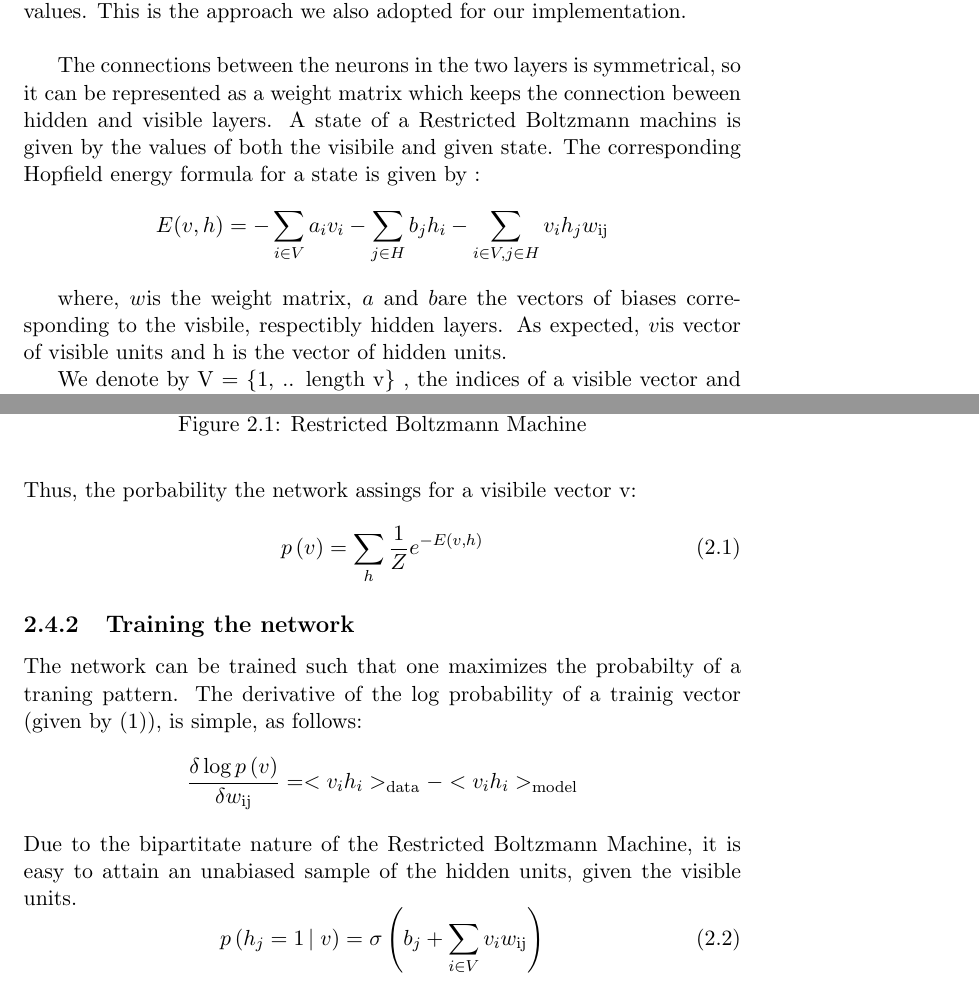
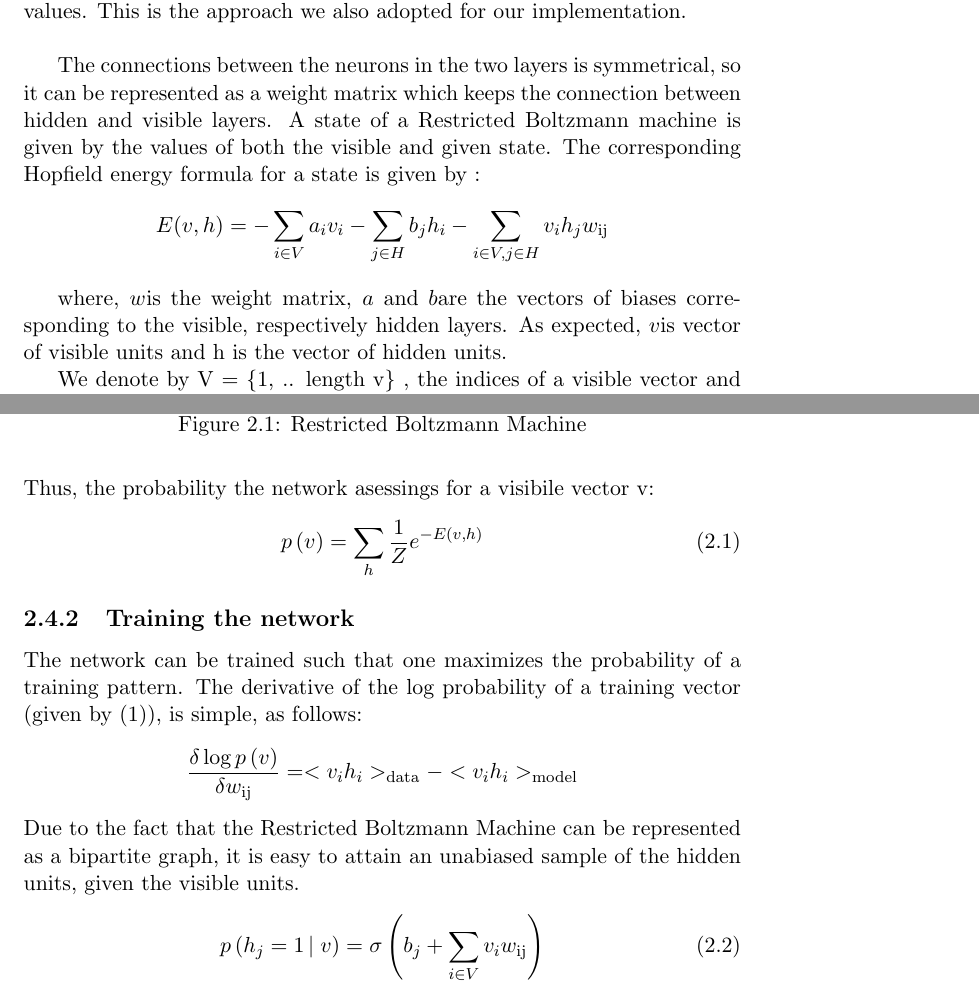
Before and after one commit to imperialhopfield/hopfield, a LaTeX thesis (report/main.tex, which reads report/RBM.tex): two parts of pages 13 and 14 of 44, joined at a grey line, cut so that both start at the same text. Compiled offline with pdfLaTeX.

Commit message:
spell-check + reformulated the bi-partite sentence

```diff
--- a/report/RBM.tex
+++ b/report/RBM.tex
@@ -41,9 +41,9 @@ implementation.
 
 
 The connections between the neurons in the two layers is symmetrical, so it
-can be represented as a weight matrix which keeps the connection beween hidden
-and visible layers. A state of a Restricted Boltzmann machins is given by the
-values of both the visibile and given state. The corresponding Hopfield energy
+can be represented as a weight matrix which keeps the connection between hidden
+and visible layers. A state of a Restricted Boltzmann machine is given by the
+values of both the visible and given state. The corresponding Hopfield energy
 formula for a state is given by :
 \[ E (v, h) = - \sum_{i \in V} a_i v_i - \sum_{j \in H} b_j h_i - \sum_{i \in
    V, \nocomma j \in H \nocomma} v_i h_j w_{\tmtextit{\tmtextit{\tmop{ij}}}}
@@ -51,7 +51,7 @@ formula for a state is given by :
 
 
 where, $w_{\tmtextit{\tmtextit{}}}$is the weight matrix, $a$ and $b$are the
-vectors of biases corresponding to the visbile, respectibly hidden layers. As
+vectors of biases corresponding to the visible, respectively hidden layers. As
 expected, $v$is vector of visible units and \tmtextit{h} is the vector of
 hidden units.
 
@@ -68,19 +68,19 @@ follows:
 \[ p \left( v, h \right) = \frac{1}{Z} e^{- E \left( v, h \right)} \]
 where Z is used to normalize the probabilities
 \[ Z = \sum_{v, h} e^{- E \left( v, h \right)} \]
-Thus, the porbability the network assings for a visibile vector \tmtextit{v}:
+Thus, the probability the network asessings for a visibile vector \tmtextit{v}:
 \begin{equation}
   p \left( v \right) = \sum_h \frac{1}{Z} e^{- E \left( v, h \right)}
 \end{equation}
 
 \subsection{Training the network}
 
-The network can be trained such that one maximizes the probabilty of a traning
-pattern. The derivative of the log probability of a trainig vector (given by
+The network can be trained such that one maximizes the probability of a training
+pattern. The derivative of the log probability of a training vector (given by
 (1)), is simple, as follows:
 \[ \frac{\delta \log p \left( v \right)}{\delta w_{\tmop{ij}}} = < v_i h_i
    >_{\tmop{data}} - < v_i h_i >_{\tmop{model}} \]
-Due to the bipartitate nature of the Restricted Boltzmann Machine, it is easy
+Due to the fact that the Restricted Boltzmann Machine can be represented as a bipartite graph, it is easy
 to attain an \tmtextit{unabiased} sample of the hidden units, given the
 visible units.
 \begin{equation}
```
Also changed, not shown: report/RBM.tex (12 more changed lines).
